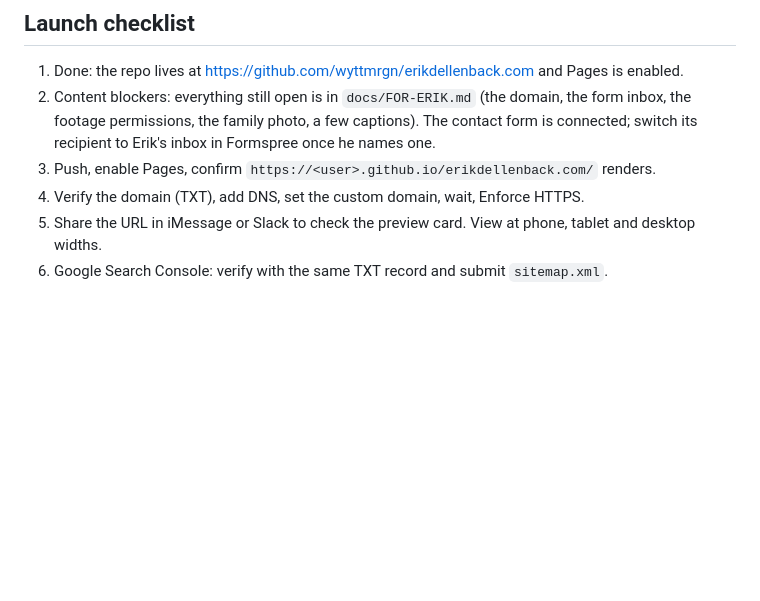
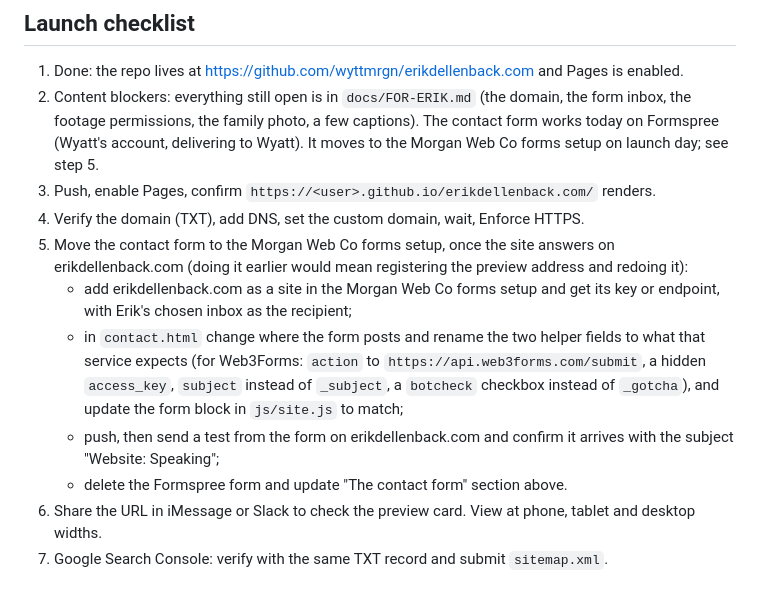
Before and after one commit to wyttmrgn/erikdellenback.com, a Markdown page: README.md, the part around the change. Rendered like a GitHub page; blank space fills up the shorter version.

Commit message:
README: launch-day step to move the contact form to the Morgan Web Co forms setup
Co-Authored-By: Claude Fable 5.1 <noreply@anthropic.com>

```diff
--- a/README.md
+++ b/README.md
@@ -166,8 +166,13 @@ GoDaddy has Delegate Access (account Settings, Delegate Access, Invite). If Erik
 
 1. Done: the repo lives at https://github.com/wyttmrgn/erikdellenback.com and Pages is enabled.
 2. Content blockers: everything still open is in `docs/FOR-ERIK.md` (the domain, the form inbox, the footage permissions, the family photo, a few captions).
-   The contact form is connected; switch its recipient to Erik's inbox in Formspree once he names one.
+   The contact form works today on Formspree (Wyatt's account, delivering to Wyatt). It moves to the Morgan Web Co forms setup on launch day; see step 5.
 3. Push, enable Pages, confirm `https://<user>.github.io/erikdellenback.com/` renders.
 4. Verify the domain (TXT), add DNS, set the custom domain, wait, Enforce HTTPS.
-5. Share the URL in iMessage or Slack to check the preview card. View at phone, tablet and desktop widths.
-6. Google Search Console: verify with the same TXT record and submit `sitemap.xml`.
+5. Move the contact form to the Morgan Web Co forms setup, once the site answers on erikdellenback.com (doing it earlier would mean registering the preview address and redoing it):
+   - add erikdellenback.com as a site in the Morgan Web Co forms setup and get its key or endpoint, with Erik's chosen inbox as the recipient;
+   - in `contact.html` change where the form posts and rename the two helper fields to what that service expects (for Web3Forms: `action` to `https://api.web3forms.com/submit`, a hidden `access_key`, `subject` instead of `_subject`, a `botcheck` checkbox instead of `_gotcha`), and update the form block in `js/site.js` to match;
+   - push, then send a test from the form on erikdellenback.com and confirm it arrives with the subject "Website: Speaking";
+   - delete the Formspree form and update "The contact form" section above.
+6. Share the URL in iMessage or Slack to check the preview card. View at phone, tablet and desktop widths.
+7. Google Search Console: verify with the same TXT record and submit `sitemap.xml`.
```
